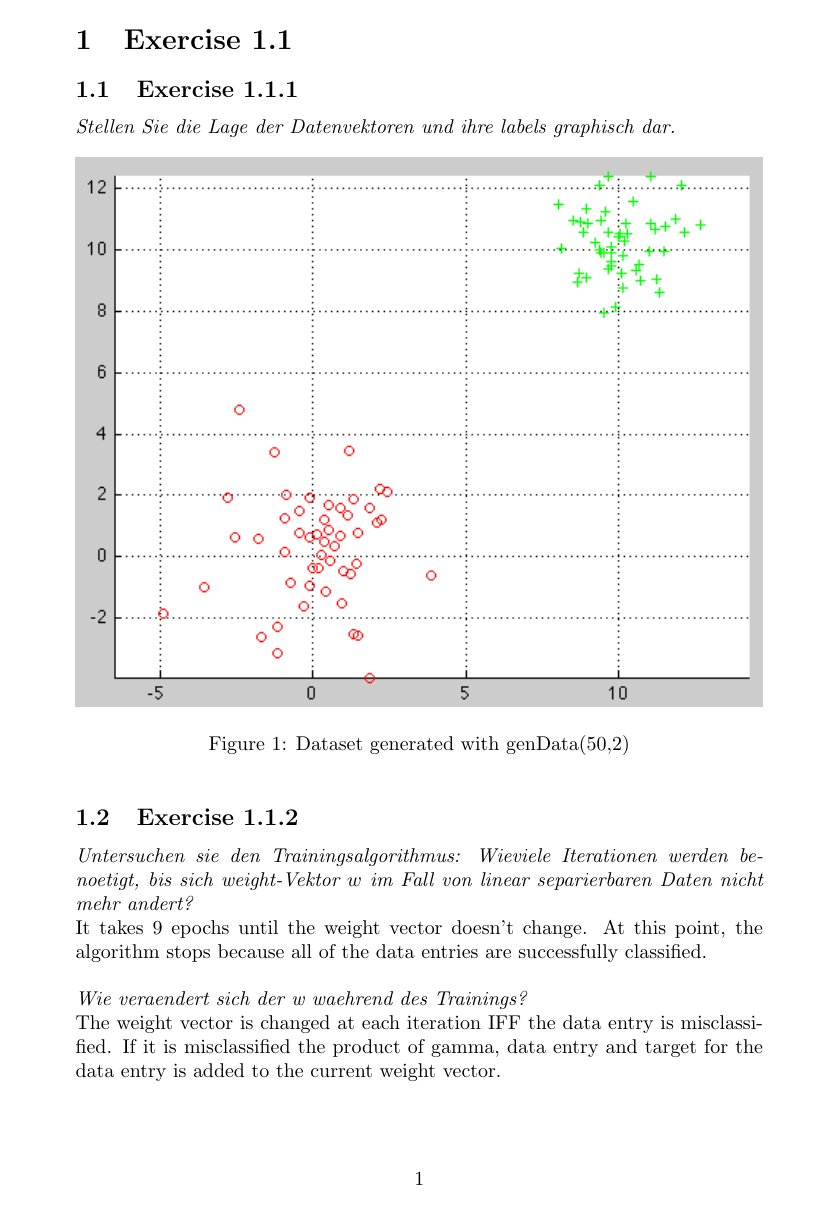
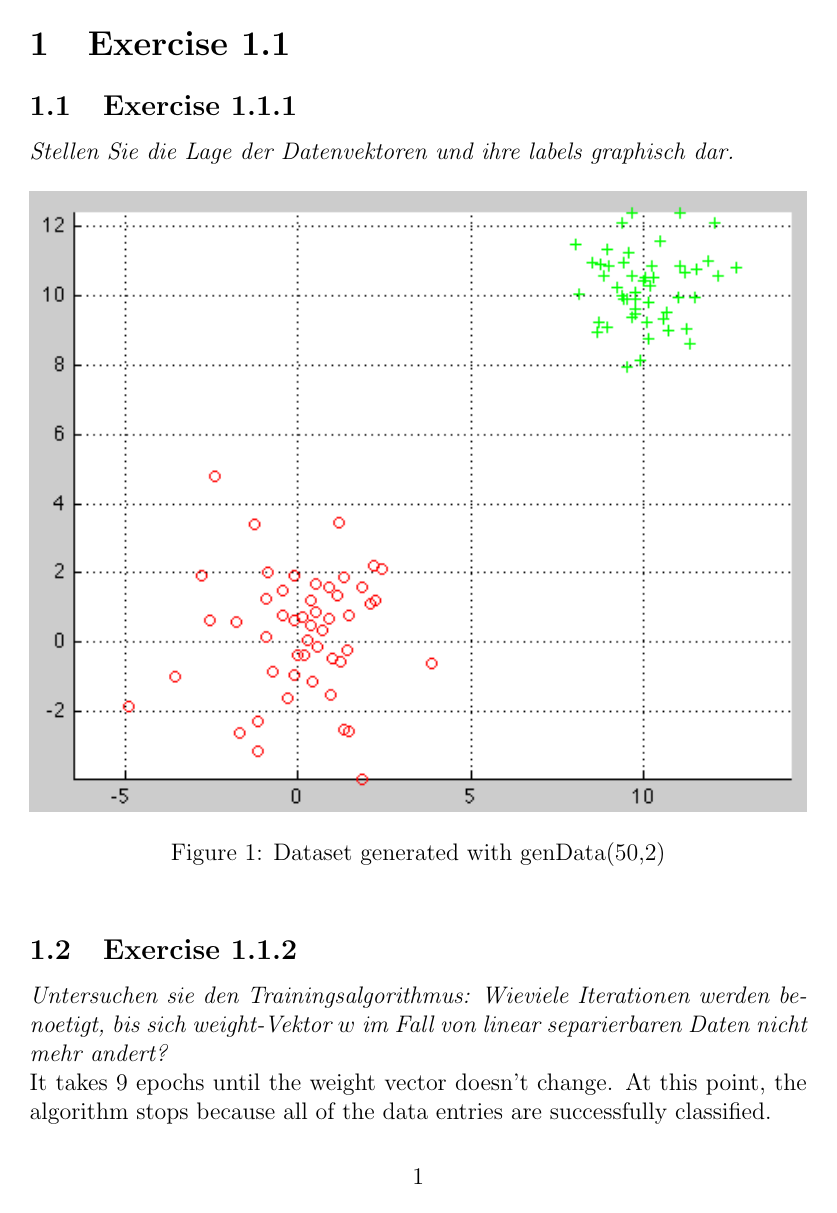
Before and after one commit to thomaskern/nc_lu_20098, a LaTeX document (abgabe1/docs/docs.tex): page 1 of 2 before the commit and page 1 of 3 after it. Compiled offline with pdfLaTeX.

Commit message:
doc added

```diff
--- a/abgabe1/docs/docs.tex
+++ b/abgabe1/docs/docs.tex
@@ -1,21 +1,20 @@
-\documentclass[10pt, journal,compsoc]{article}
+\documentclass[12pt]{article}
 \usepackage{graphicx}
 \usepackage{latexsym}
 \usepackage{amsfonts}
 \usepackage{listings}
 \usepackage{mypriptrt}
-% \usepackage[german]{babel}
-% \usepackage[T1]{fontenc}
-% \usepackage[latin1]{inputenc}
+\usepackage{subfigure}
+\usepackage{epic}
+
 \def\x#1#2{$\mathbb{#1}^#2$}
 \def\n#1{\x#1}
-
-\begin{document}
 
 \title{Neural Computation LU - Aufgabenblock 1 - Gruppe 8}
 
 \author{Aitor Aldomà \and Thomas Kern \and Christian Weichselbaum}
 
+\begin{document}
 
 \section{Exercise 1.1}
 \subsection{Exercise 1.1.1}
```
Also changed, not shown: abgabe1/docs/docs.tex (2 more changed lines), 1 other file.
